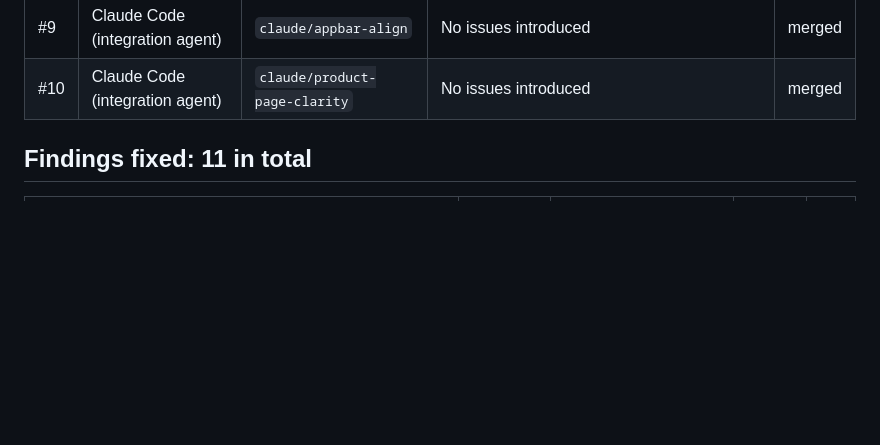
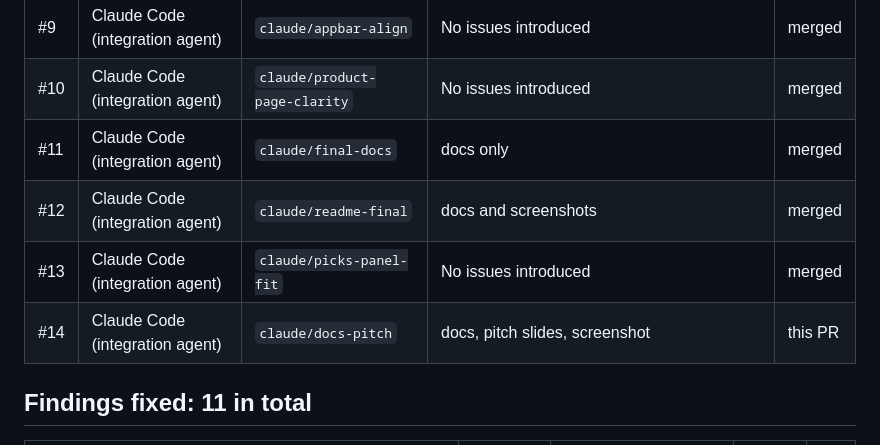
Before and after one commit to hrmomeni/kidealo, a Markdown page: docs/NORMA.md, the part around the change. Drawn GitHub-style; blank space fills up the shorter version.

```diff
--- a/docs/NORMA.md
+++ b/docs/NORMA.md
@@ -35,6 +35,10 @@ Every pull request was checked by the Norma GitHub App (`norma-by-quality-clouds
 | #8 | Claude Code (Norma fixer agent) | `claude/norma-final` | docs only | merged |
 | #9 | Claude Code (integration agent) | `claude/appbar-align` | No issues introduced | merged |
 | #10 | Claude Code (integration agent) | `claude/product-page-clarity` | No issues introduced | merged |
+| #11 | Claude Code (integration agent) | `claude/final-docs` | docs only | merged |
+| #12 | Claude Code (integration agent) | `claude/readme-final` | docs and screenshots | merged |
+| #13 | Claude Code (integration agent) | `claude/picks-panel-fit` | No issues introduced | merged |
+| #14 | Claude Code (integration agent) | `claude/docs-pitch` | docs, pitch slides, screenshot | this PR |
 
 ## Findings fixed: 11 in total
 
```
Also changed, not shown: README.md (+4 -2 lines), docs/DEMO.md (+22 -2 lines), docs/screenshots/timeline.jpg, 1 other file.
